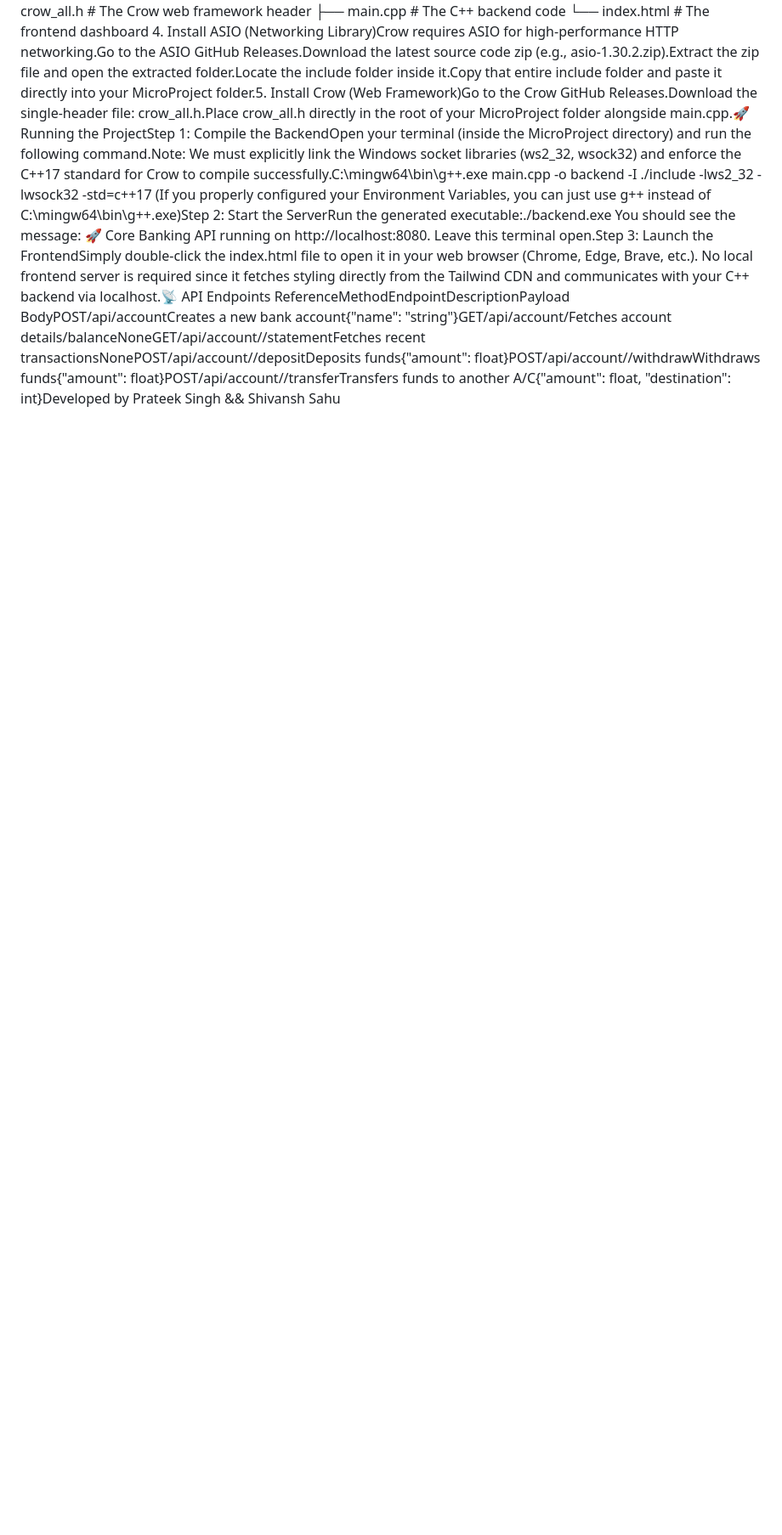
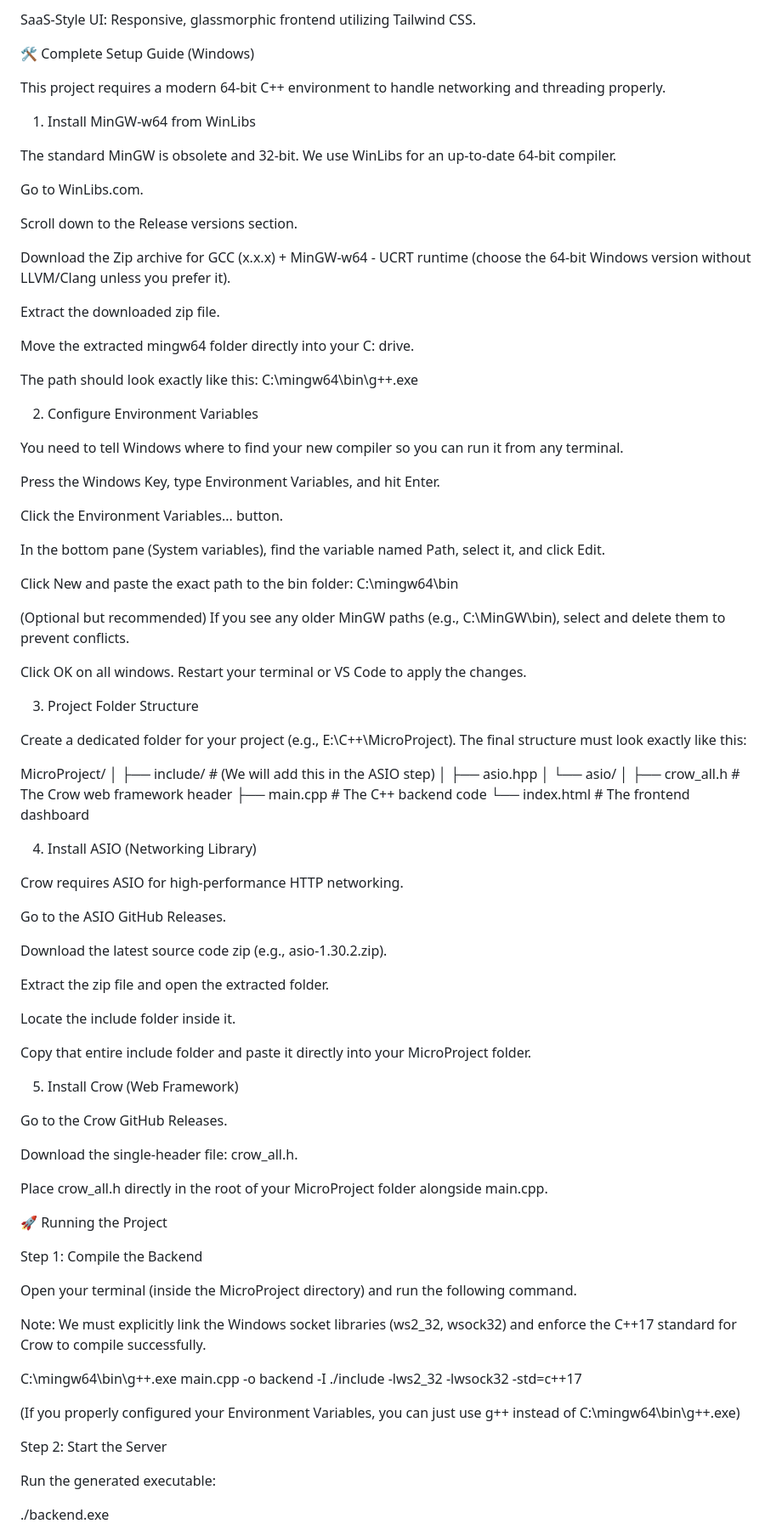
Before and after one commit to PrateekSingh2/College, a Markdown page: readme.md, the part around one of its changes. Shown at 85% size. Rendered like a GitHub page; blank space fills up the shorter version.

```diff
--- a/readme.md
+++ b/readme.md
@@ -2,3 +15,46 @@ Vault OS - Core Banking MicroProjectVault OS is a high-performance, full-stack c
+SaaS-Style UI: Responsive, glassmorphic frontend utilizing Tailwind CSS.
+
+🛠️ Complete Setup Guide (Windows)
+
+This project requires a modern 64-bit C++ environment to handle networking and threading properly.
+
+1. Install MinGW-w64 from WinLibs
+
+The standard MinGW is obsolete and 32-bit. We use WinLibs for an up-to-date 64-bit compiler.
+
+Go to WinLibs.com.
+
+Scroll down to the Release versions section.
+
+Download the Zip archive for GCC (x.x.x) + MinGW-w64 - UCRT runtime (choose the 64-bit Windows version without LLVM/Clang unless you prefer it).
+
+Extract the downloaded zip file.
+
+Move the extracted mingw64 folder directly into your C: drive.
+
+The path should look exactly like this: C:\mingw64\bin\g++.exe
+
+2. Configure Environment Variables
+
+You need to tell Windows where to find your new compiler so you can run it from any terminal.
+
+Press the Windows Key, type Environment Variables, and hit Enter.
+
+Click the Environment Variables... button.
+
+In the bottom pane (System variables), find the variable named Path, select it, and click Edit.
+
+Click New and paste the exact path to the bin folder: C:\mingw64\bin
+
+(Optional but recommended) If you see any older MinGW paths (e.g., C:\MinGW\bin), select and delete them to prevent conflicts.
+
+Click OK on all windows. Restart your terminal or VS Code to apply the changes.
+
+3. Project Folder Structure
+
+Create a dedicated folder for your project (e.g., E:\C++\MicroProject). The final structure must look exactly like this:
+
+MicroProject/
 │
 ├── include/                 # (We will add this in the ASIO step)
 │   ├── asio.hpp
@@ -7,6 +63,47 @@ Vault OS - Core Banking MicroProjectVault OS is a high-performance, full-stack c
 ├── crow_all.h               # The Crow web framework header
 ├── main.cpp                 # The C++ backend code
 └── index.html               # The frontend dashboard
-4. Install ASIO (Networking Library)Crow requires ASIO for high-performance HTTP networking.Go to the ASIO GitHub Releases.Download the latest source code zip (e.g., asio-1.30.2.zip).Extract the zip file and open the extracted folder.Locate the include folder inside it.Copy that entire include folder and paste it directly into your MicroProject folder.5. Install Crow (Web Framework)Go to the Crow GitHub Releases.Download the single-header file: crow_all.h.Place crow_all.h directly in the root of your MicroProject folder alongside main.cpp.🚀 Running the ProjectStep 1: Compile the BackendOpen your terminal (inside the MicroProject directory) and run the following command.Note: We must explicitly link the Windows socket libraries (ws2_32, wsock32) and enforce the C++17 standard for Crow to compile successfully.C:\mingw64\bin\g++.exe main.cpp -o backend -I ./include -lws2_32 -lwsock32 -std=c++17
-(If you properly configured your Environment Variables, you can just use g++ instead of C:\mingw64\bin\g++.exe)Step 2: Start the ServerRun the generated executable:./backend.exe
-You should see the message: 🚀 Core Banking API running on http://localhost:8080. Leave this terminal open.Step 3: Launch the FrontendSimply double-click the index.html file to open it in your web browser (Chrome, Edge, Brave, etc.). No local frontend server is required since it fetches styling directly from the Tailwind CDN and communicates with your C++ backend via localhost.📡 API Endpoints ReferenceMethodEndpointDescriptionPayload BodyPOST/api/accountCreates a new bank account{"name": "string"}GET/api/account/<id>Fetches account details/balanceNoneGET/api/account/<id>/statementFetches recent transactionsNonePOST/api/account/<id>/depositDeposits funds{"amount": float}POST/api/account/<id>/withdrawWithdraws funds{"amount": float}POST/api/account/<id>/transferTransfers funds to another A/C{"amount": float, "destination": int}Developed by Prateek Singh && Shivansh Sahu
+
+
+4. Install ASIO (Networking Library)
+
+Crow requires ASIO for high-performance HTTP networking.
+
+Go to the ASIO GitHub Releases.
+
+Download the latest source code zip (e.g., asio-1.30.2.zip).
+
+Extract the zip file and open the extracted folder.
+
+Locate the include folder inside it.
+
+Copy that entire include folder and paste it directly into your MicroProject folder.
+
+5. Install Crow (Web Framework)
+
+Go to the Crow GitHub Releases.
+
+Download the single-header file: crow_all.h.
+
+Place crow_all.h directly in the root of your MicroProject folder alongside main.cpp.
+
+🚀 Running the Project
+
+Step 1: Compile the Backend
+
+Open your terminal (inside the MicroProject directory) and run the following command.
+
+Note: We must explicitly link the Windows socket libraries (ws2_32, wsock32) and enforce the C++17 standard for Crow to compile successfully.
+
+C:\mingw64\bin\g++.exe main.cpp -o backend -I ./include -lws2_32 -lwsock32 -std=c++17
+
+
+(If you properly configured your Environment Variables, you can just use g++ instead of C:\mingw64\bin\g++.exe)
+
+Step 2: Start the Server
+
+Run the generated executable:
+
+./backend.exe
+
+
```
Also changed, not shown: other parts of readme.md (+79 -1 lines).
